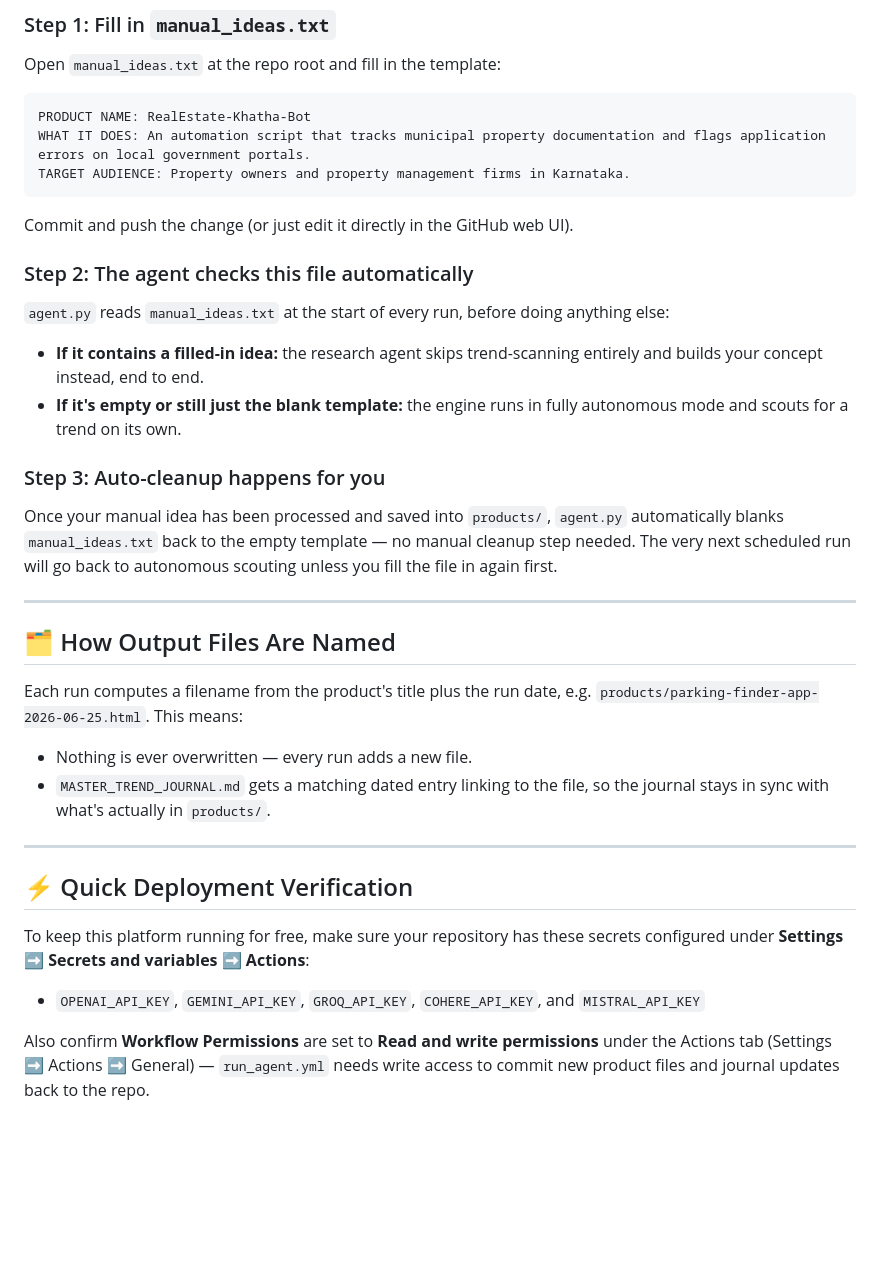
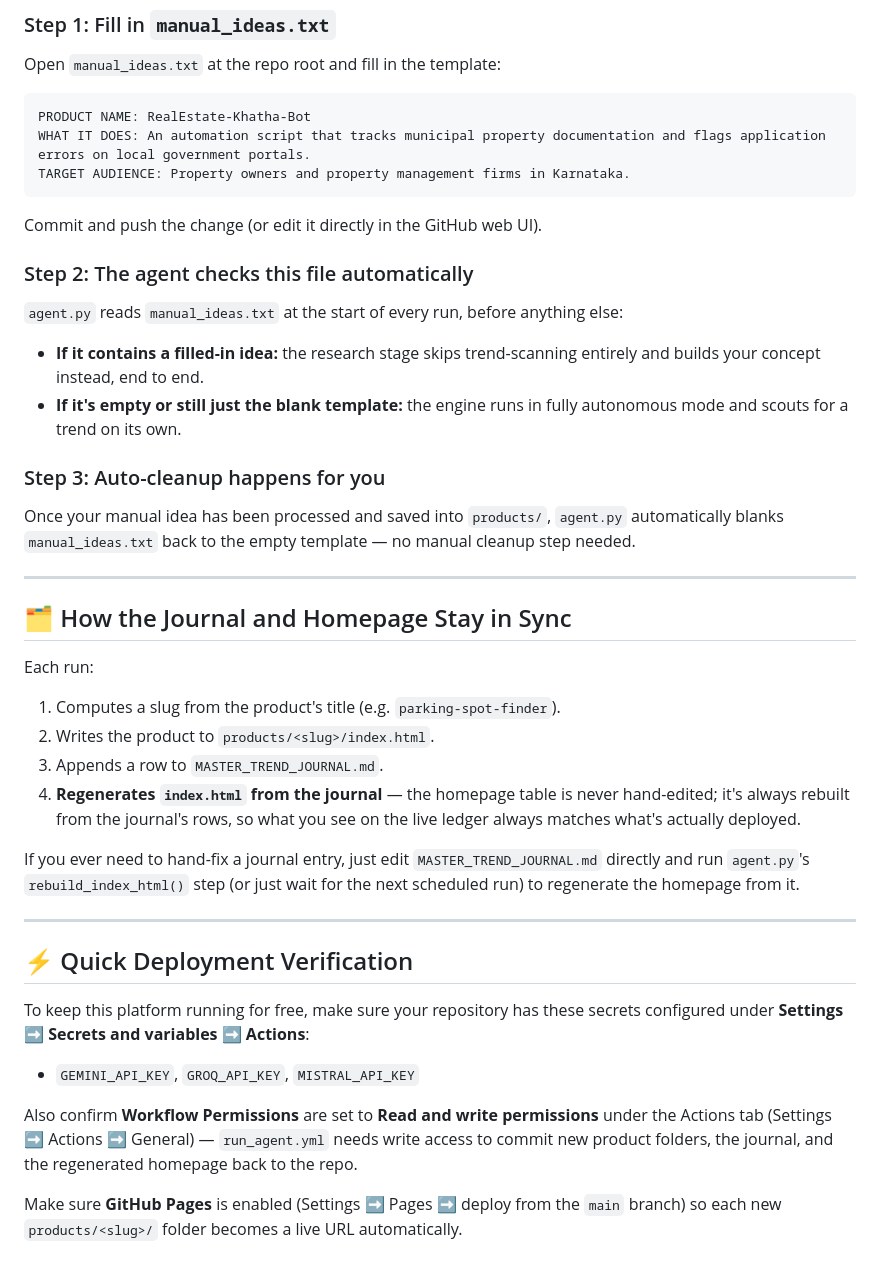
Before and after one commit to atharvahd6/trendforge-ai, a Markdown page: README.md, the part around one of its changes. GitHub-like rendering; blank space fills up the shorter version.

````diff
--- a/README.md
+++ b/README.md
@@ -63,27 +70,30 @@ WHAT IT DOES: An automation script that tracks municipal property documentation
 TARGET AUDIENCE: Property owners and property management firms in Karnataka.
 ```
 
-Commit and push the change (or just edit it directly in the GitHub web UI).
+Commit and push the change (or edit it directly in the GitHub web UI).
 
 ### Step 2: The agent checks this file automatically
 
-`agent.py` reads `manual_ideas.txt` at the start of every run, before doing anything else:
+`agent.py` reads `manual_ideas.txt` at the start of every run, before anything else:
 
-- **If it contains a filled-in idea:** the research agent skips trend-scanning entirely and builds your concept instead, end to end.
+- **If it contains a filled-in idea:** the research stage skips trend-scanning entirely and builds your concept instead, end to end.
 - **If it's empty or still just the blank template:** the engine runs in fully autonomous mode and scouts for a trend on its own.
 
 ### Step 3: Auto-cleanup happens for you
 
-Once your manual idea has been processed and saved into `products/`, `agent.py` automatically blanks `manual_ideas.txt` back to the empty template — no manual cleanup step needed. The very next scheduled run will go back to autonomous scouting unless you fill the file in again first.
+Once your manual idea has been processed and saved into `products/`, `agent.py` automatically blanks `manual_ideas.txt` back to the empty template — no manual cleanup step needed.
 
 ---
 
-## 🗂️ How Output Files Are Named
+## 🗂️ How the Journal and Homepage Stay in Sync
 
-Each run computes a filename from the product's title plus the run date, e.g. `products/parking-finder-app-2026-06-25.html`. This means:
+Each run:
+1. Computes a slug from the product's title (e.g. `parking-spot-finder`).
+2. Writes the product to `products/<slug>/index.html`.
+3. Appends a row to `MASTER_TREND_JOURNAL.md`.
+4. **Regenerates `index.html` from the journal** — the homepage table is never hand-edited; it's always rebuilt from the journal's rows, so what you see on the live ledger always matches what's actually deployed.
 
-- Nothing is ever overwritten — every run adds a new file.
-- `MASTER_TREND_JOURNAL.md` gets a matching dated entry linking to the file, so the journal stays in sync with what's actually in `products/`.
+If you ever need to hand-fix a journal entry, just edit `MASTER_TREND_JOURNAL.md` directly and run `agent.py`'s `rebuild_index_html()` step (or just wait for the next scheduled run) to regenerate the homepage from it.
 
 ---
 
@@ -91,6 +101,8 @@ Each run computes a filename from the product's title plus the run date, e.g. `p
 
 To keep this platform running for free, make sure your repository has these secrets configured under **Settings ➡️ Secrets and variables ➡️ Actions**:
 
-- `OPENAI_API_KEY`, `GEMINI_API_KEY`, `GROQ_API_KEY`, `COHERE_API_KEY`, and `MISTRAL_API_KEY`
+- `GEMINI_API_KEY`, `GROQ_API_KEY`, `MISTRAL_API_KEY`
 
-Also confirm **Workflow Permissions** are set to **Read and write permissions** under the Actions tab (Settings ➡️ Actions ➡️ General) — `run_agent.yml` needs write access to commit new product files and journal updates back to the repo.
+Also confirm **Workflow Permissions** are set to **Read and write permissions** under the Actions tab (Settings ➡️ Actions ➡️ General) — `run_agent.yml` needs write access to commit new product folders, the journal, and the regenerated homepage back to the repo.
+
+Make sure **GitHub Pages** is enabled (Settings ➡️ Pages ➡️ deploy from the `main` branch) so each new `products/<slug>/` folder becomes a live URL automatically.
````
Also changed, not shown: other parts of README.md (+25 -18 lines).
